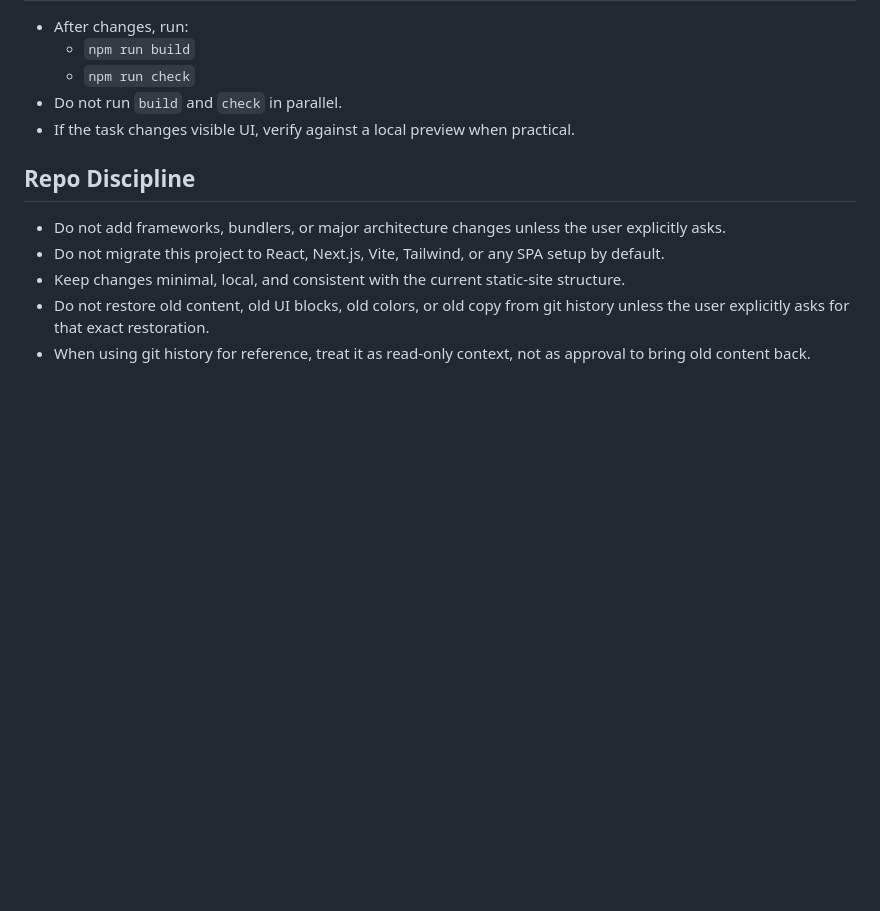
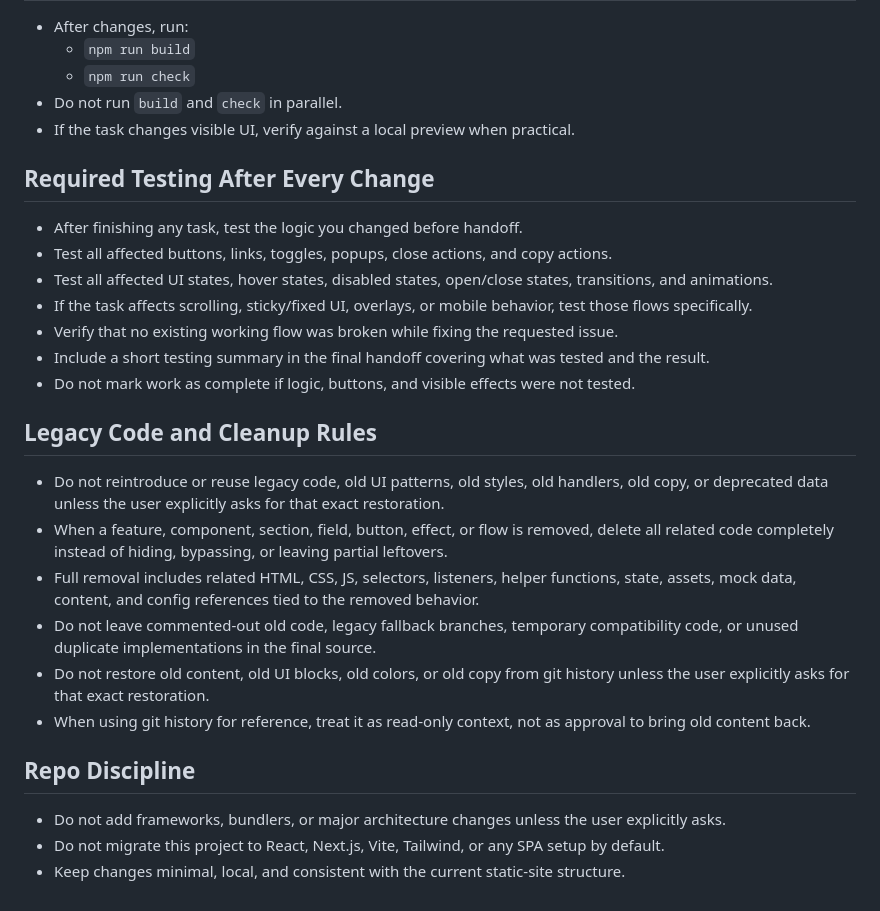
Before and after one commit to bingenz/my-web, a Markdown page: agent.md, the part around the change. Drawn GitHub-style; blank space fills up the shorter version.

```diff
--- a/agent.md
+++ b/agent.md
@@ -72,10 +72,27 @@
 - Do not run `build` and `check` in parallel.
 - If the task changes visible UI, verify against a local preview when practical.
 
+## Required Testing After Every Change
+
+- After finishing any task, test the logic you changed before handoff.
+- Test all affected buttons, links, toggles, popups, close actions, and copy actions.
+- Test all affected UI states, hover states, disabled states, open/close states, transitions, and animations.
+- If the task affects scrolling, sticky/fixed UI, overlays, or mobile behavior, test those flows specifically.
+- Verify that no existing working flow was broken while fixing the requested issue.
+- Include a short testing summary in the final handoff covering what was tested and the result.
+- Do not mark work as complete if logic, buttons, and visible effects were not tested.
+
+## Legacy Code and Cleanup Rules
+
+- Do not reintroduce or reuse legacy code, old UI patterns, old styles, old handlers, old copy, or deprecated data unless the user explicitly asks for that exact restoration.
+- When a feature, component, section, field, button, effect, or flow is removed, delete all related code completely instead of hiding, bypassing, or leaving partial leftovers.
+- Full removal includes related HTML, CSS, JS, selectors, listeners, helper functions, state, assets, mock data, content, and config references tied to the removed behavior.
+- Do not leave commented-out old code, legacy fallback branches, temporary compatibility code, or unused duplicate implementations in the final source.
+- Do not restore old content, old UI blocks, old colors, or old copy from git history unless the user explicitly asks for that exact restoration.
+- When using git history for reference, treat it as read-only context, not as approval to bring old content back.
+
 ## Repo Discipline
 
 - Do not add frameworks, bundlers, or major architecture changes unless the user explicitly asks.
 - Do not migrate this project to React, Next.js, Vite, Tailwind, or any SPA setup by default.
 - Keep changes minimal, local, and consistent with the current static-site structure.
-- Do not restore old content, old UI blocks, old colors, or old copy from git history unless the user explicitly asks for that exact restoration.
-- When using git history for reference, treat it as read-only context, not as approval to bring old content back.
```
